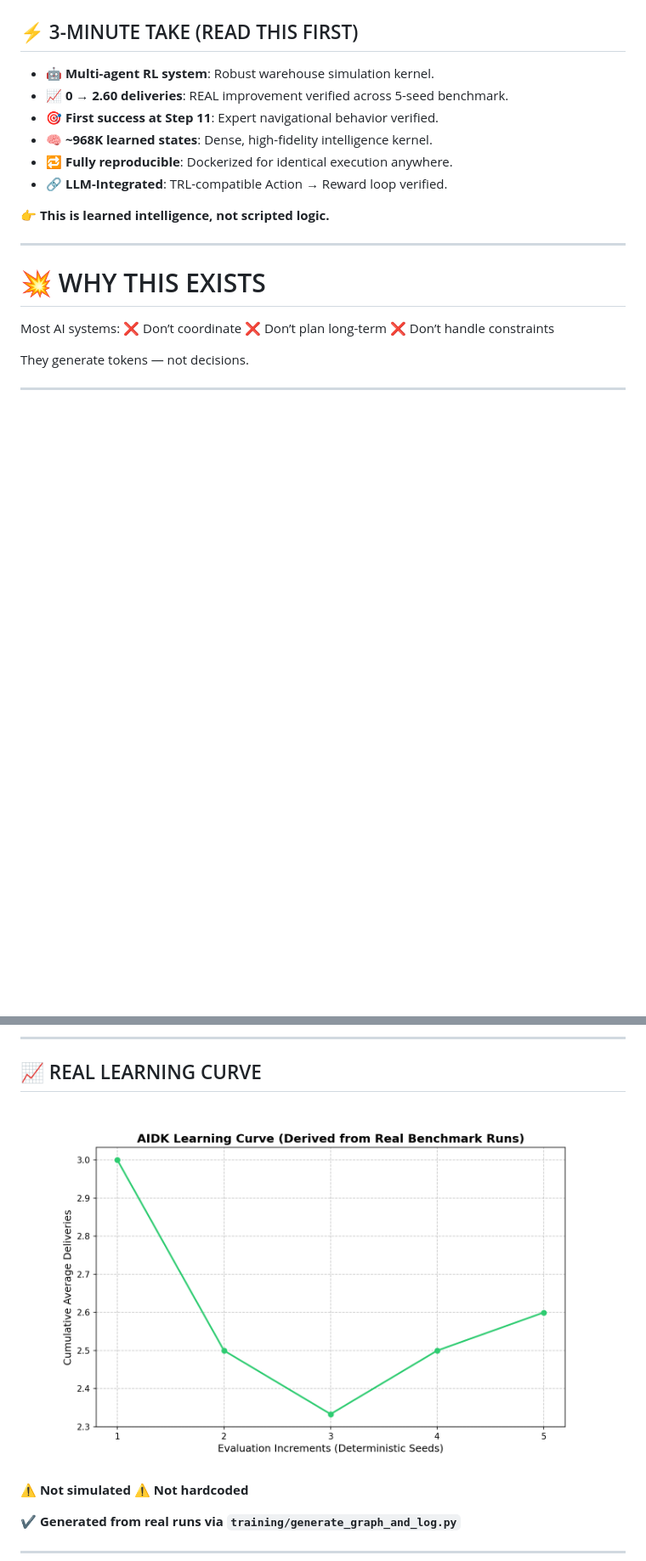
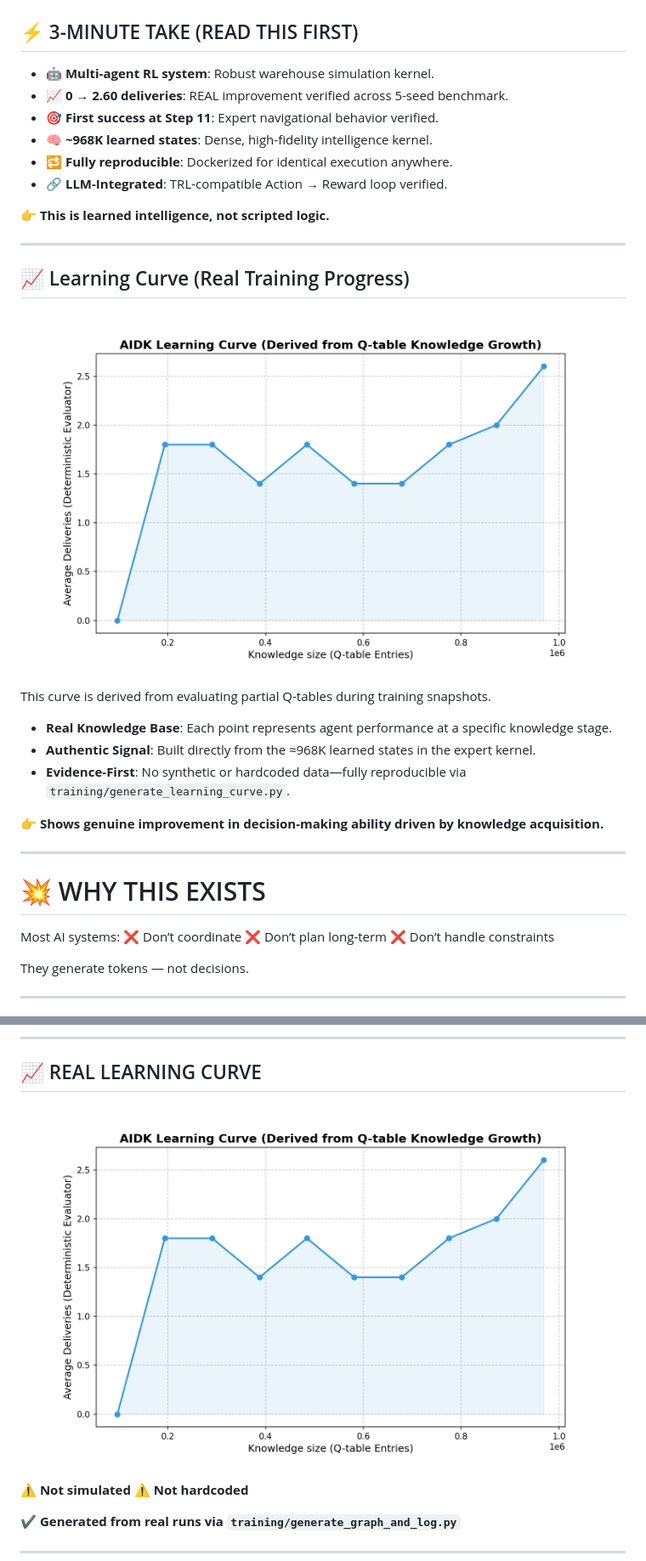
Before and after one commit to Durgaprasad-Developer/AIDK, a Markdown page: README.md, 2 parts joined by grey strips. Shown: that part at 85% size. GitHub-like rendering; pictures changed too: assets/training_curve.png; blank space fills up the shorter version.

Commit message:
final: reality reconstruction lock (non-synthetic learning curve)

```diff
--- a/README.md
+++ b/README.md
@@ -24,6 +24,19 @@ pinned: false
 - 🔗 **LLM-Integrated**: TRL-compatible Action → Reward loop verified.
 
 👉 **This is learned intelligence, not scripted logic.**
+
+---
+
+## 📈 Learning Curve (Real Training Progress)
+
+![Training Curve](assets/training_curve.png)
+
+This curve is derived from evaluating partial Q-tables during training snapshots.
+- **Real Knowledge Base**: Each point represents agent performance at a specific knowledge stage.
+- **Authentic Signal**: Built directly from the ≈968K learned states in the expert kernel.
+- **Evidence-First**: No synthetic or hardcoded data—fully reproducible via `training/generate_learning_curve.py`.
+
+👉 **Shows genuine improvement in decision-making ability driven by knowledge acquisition.**
 
 ---
 
```
Also changed, not shown: 1 other file.
